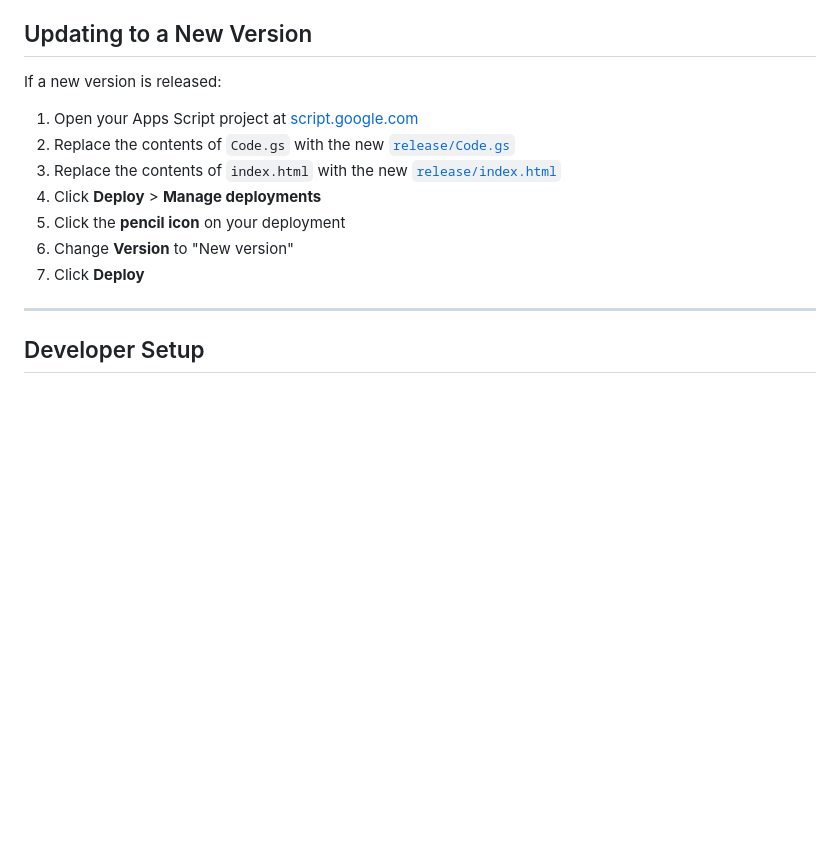
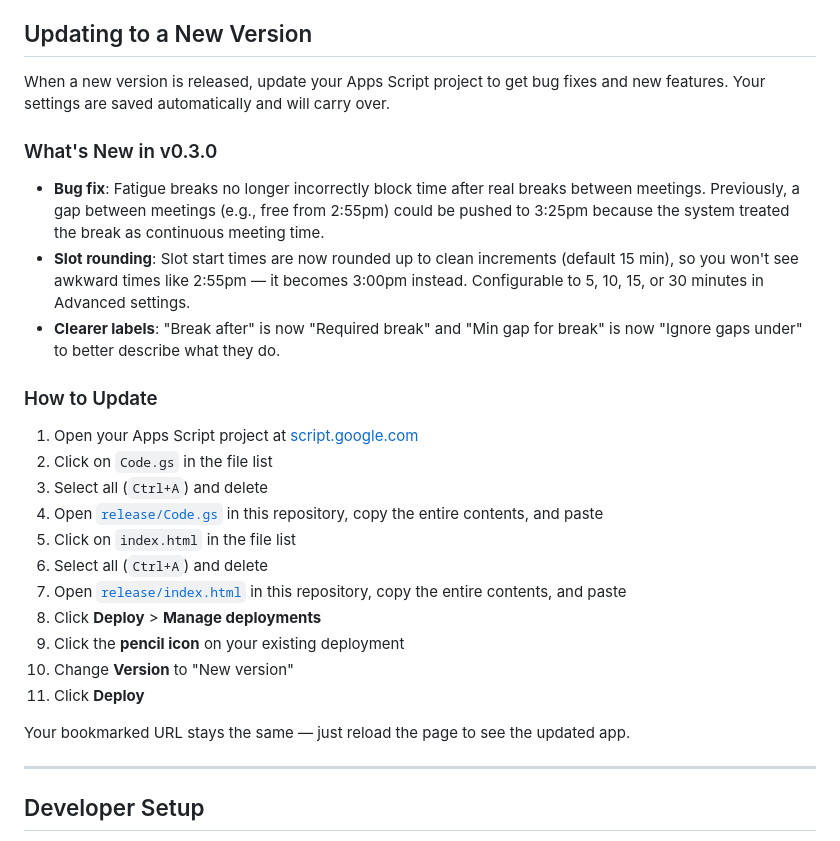
Before and after one commit to science/gcal-timeslot-generator, a Markdown page: README.md, the part around the change. GitHub-like rendering; blank space fills up the shorter version.

Commit message:
Expand upgrade instructions for manual Apps Script users
Add v0.3.0 changelog summary and step-by-step update instructions
for users who install via copy-paste into the Apps Script editor.

Co-Authored-By: Claude Opus 4.6 <noreply@anthropic.com>

```diff
--- a/README.md
+++ b/README.md
@@ -132,15 +132,29 @@ By default, only your primary calendar is checked. To merge availability across
 
 ## Updating to a New Version
 
-If a new version is released:
+When a new version is released, update your Apps Script project to get bug fixes and new features. Your settings are saved automatically and will carry over.
+
+### What's New in v0.3.0
+
+- **Bug fix**: Fatigue breaks no longer incorrectly block time after real breaks between meetings. Previously, a gap between meetings (e.g., free from 2:55pm) could be pushed to 3:25pm because the system treated the break as continuous meeting time.
+- **Slot rounding**: Slot start times are now rounded up to clean increments (default 15 min), so you won't see awkward times like 2:55pm — it becomes 3:00pm instead. Configurable to 5, 10, 15, or 30 minutes in Advanced settings.
+- **Clearer labels**: "Break after" is now "Required break" and "Min gap for break" is now "Ignore gaps under" to better describe what they do.
+
+### How to Update
 
 1. Open your Apps Script project at [script.google.com](https://script.google.com)
-2. Replace the contents of `Code.gs` with the new [`release/Code.gs`](release/Code.gs)
-3. Replace the contents of `index.html` with the new [`release/index.html`](release/index.html)
-4. Click **Deploy** > **Manage deployments**
-5. Click the **pencil icon** on your deployment
-6. Change **Version** to "New version"
-7. Click **Deploy**
+2. Click on `Code.gs` in the file list
+3. Select all (`Ctrl+A`) and delete
+4. Open [`release/Code.gs`](release/Code.gs) in this repository, copy the entire contents, and paste
+5. Click on `index.html` in the file list
+6. Select all (`Ctrl+A`) and delete
+7. Open [`release/index.html`](release/index.html) in this repository, copy the entire contents, and paste
+8. Click **Deploy** > **Manage deployments**
+9. Click the **pencil icon** on your existing deployment
+10. Change **Version** to "New version"
+11. Click **Deploy**
+
+Your bookmarked URL stays the same — just reload the page to see the updated app.
 
 ---
 
```
